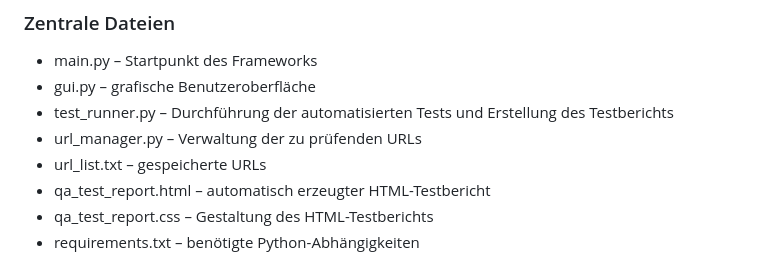
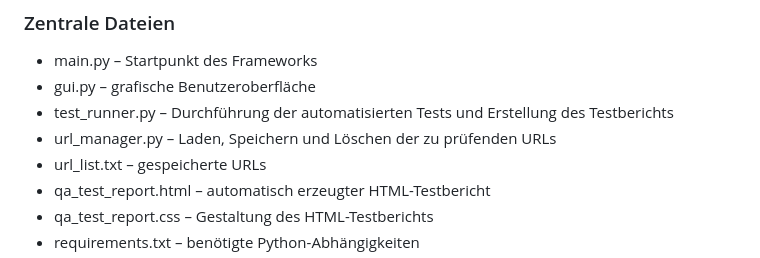
Before and after one commit to nicolas-python/QA-automation-framework, a Markdown page: README.md, the part around the change. Drawn GitHub-style.

Commit message:
docs(readme): update project structure

```diff
--- a/README.md
+++ b/README.md
@@ -89,7 +89,7 @@ Der Testbericht kann anschließend über den dafür vorgesehenen Button geöffne
 - main.py – Startpunkt des Frameworks
 - gui.py – grafische Benutzeroberfläche
 - test_runner.py – Durchführung der automatisierten Tests und Erstellung des Testberichts
-- url_manager.py – Verwaltung der zu prüfenden URLs
+- url_manager.py – Laden, Speichern und Löschen der zu prüfenden URLs
 - url_list.txt – gespeicherte URLs
 - qa_test_report.html – automatisch erzeugter HTML-Testbericht
 - qa_test_report.css – Gestaltung des HTML-Testberichts
```
